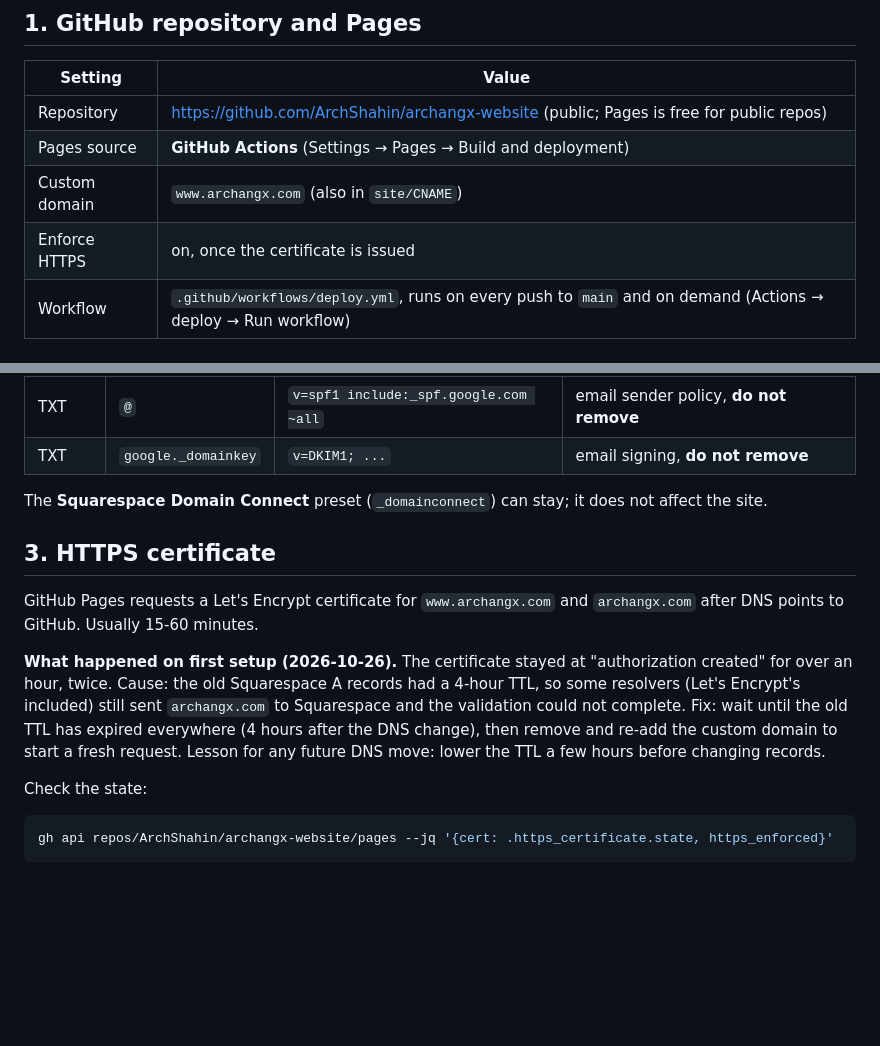
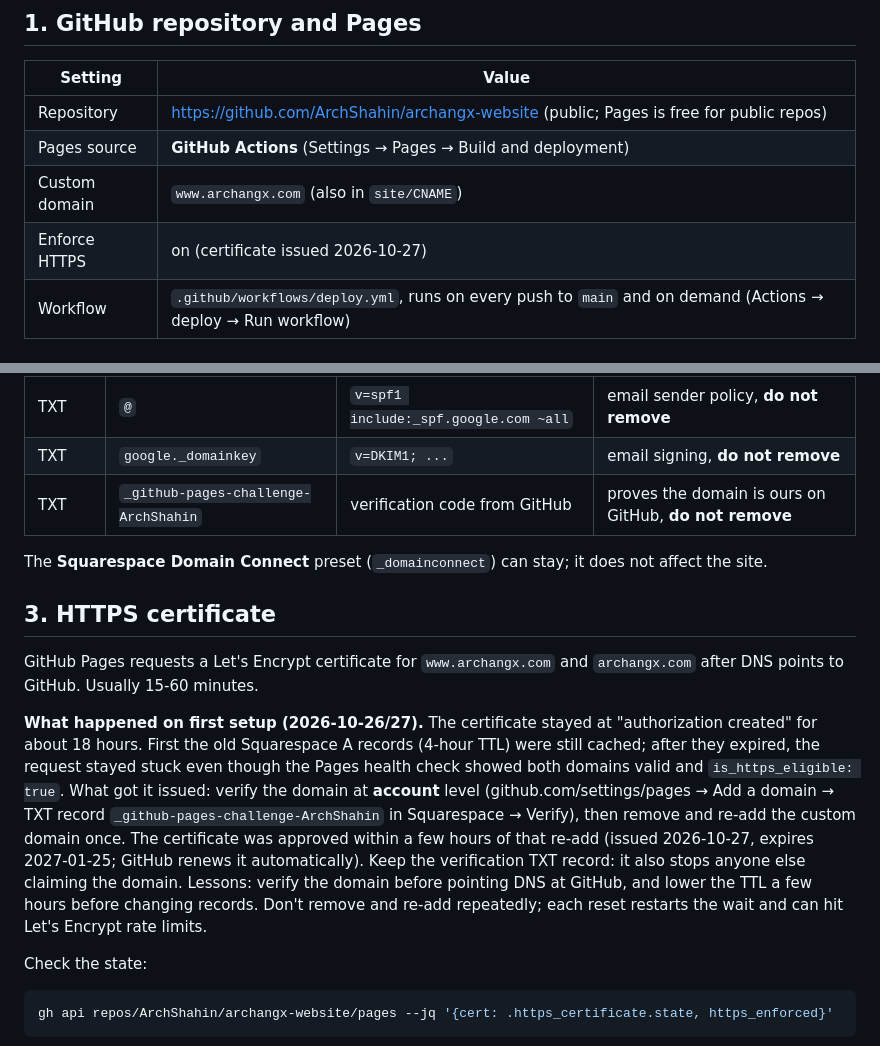
Before and after one commit to ArchShahin/archangx-website, a Markdown page: docs/DEPLOYMENT.md, 2 parts joined by grey strips. Rendered like a GitHub page; blank space fills up the shorter version.

Commit message:
docs: HTTPS live; record how the certificate was unblocked (domain verification)
Co-Authored-By: Claude Opus 5.5 <noreply@anthropic.com>

````diff
--- a/docs/DEPLOYMENT.md
+++ b/docs/DEPLOYMENT.md
@@ -9,7 +9,7 @@ Everything below has been done once; this page records it so it can be checked o
 | Repository | https://github.com/ArchShahin/archangx-website (public; Pages is free for public repos) |
 | Pages source | **GitHub Actions** (Settings → Pages → Build and deployment) |
 | Custom domain | `www.archangx.com` (also in `site/CNAME`) |
-| Enforce HTTPS | on, once the certificate is issued |
+| Enforce HTTPS | on (certificate issued 2026-10-27) |
 | Workflow | `.github/workflows/deploy.yml`, runs on every push to `main` and on demand (Actions → deploy → Run workflow) |
 
 ## 2. DNS at Squarespace
@@ -30,6 +30,7 @@ Squarespace → Domains → archangx.com → DNS → DNS Settings.
 | MX | `@` | `smtp.google.com` (priority 1) | Google Workspace email, **do not remove** |
 | TXT | `@` | `v=spf1 include:_spf.google.com ~all` | email sender policy, **do not remove** |
 | TXT | `google._domainkey` | `v=DKIM1; ...` | email signing, **do not remove** |
+| TXT | `_github-pages-challenge-ArchShahin` | verification code from GitHub | proves the domain is ours on GitHub, **do not remove** |
 
 The **Squarespace Domain Connect** preset (`_domainconnect`) can stay; it does not affect the site.
 
@@ -38,11 +39,15 @@ The **Squarespace Domain Connect** preset (`_domainconnect`) can stay; it does n
 GitHub Pages requests a Let's Encrypt certificate for `www.archangx.com` and `archangx.com` after DNS points to
 GitHub. Usually 15-60 minutes.
 
-**What happened on first setup (2026-10-26).** The certificate stayed at "authorization created" for over an hour,
-twice. Cause: the old Squarespace A records had a 4-hour TTL, so some resolvers (Let's Encrypt's included) still
-sent `archangx.com` to Squarespace and the validation could not complete. Fix: wait until the old TTL has
-expired everywhere (4 hours after the DNS change), then remove and re-add the custom domain to start a fresh
-request. Lesson for any future DNS move: lower the TTL a few hours before changing records.
+**What happened on first setup (2026-10-26/27).** The certificate stayed at "authorization created" for about
+18 hours. First the old Squarespace A records (4-hour TTL) were still cached; after they expired, the request
+stayed stuck even though the Pages health check showed both domains valid and `is_https_eligible: true`.
+What got it issued: verify the domain at **account** level (github.com/settings/pages → Add a domain → TXT
+record `_github-pages-challenge-ArchShahin` in Squarespace → Verify), then remove and re-add the custom domain
+once. The certificate was approved within a few hours of that re-add (issued 2026-10-27, expires 2027-01-25;
+GitHub renews it automatically). Keep the verification TXT record: it also stops anyone else claiming the domain.
+Lessons: verify the domain before pointing DNS at GitHub, and lower the TTL a few hours before changing records.
+Don't remove and re-add repeatedly; each reset restarts the wait and can hit Let's Encrypt rate limits.
 
 Check the state:
 ```bash
````
Also changed, not shown: docs/ARCHITECTURE.md (+3 -2 lines).
